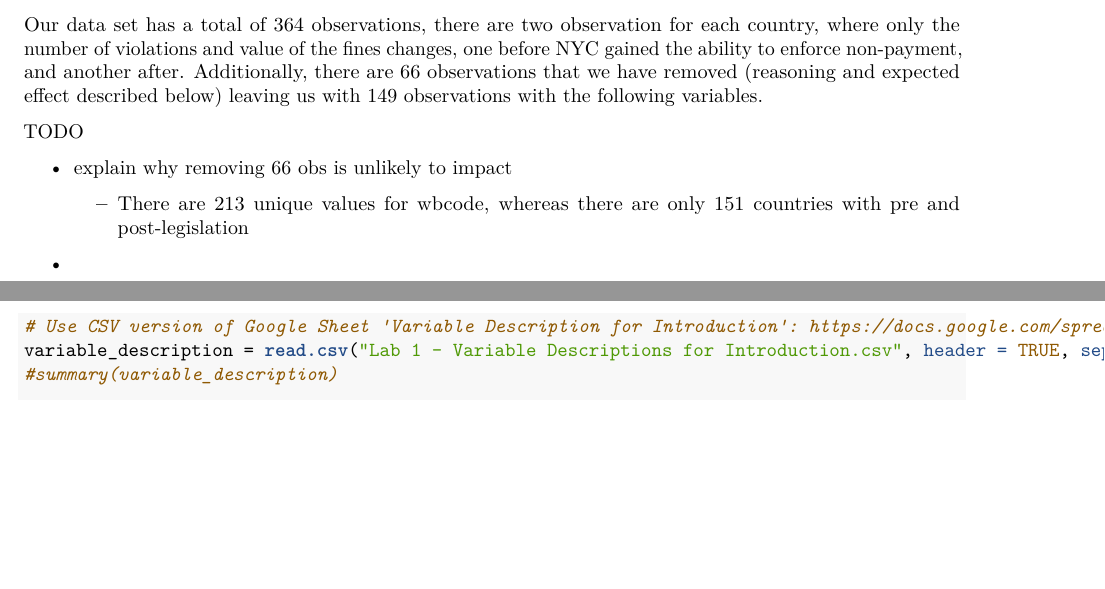
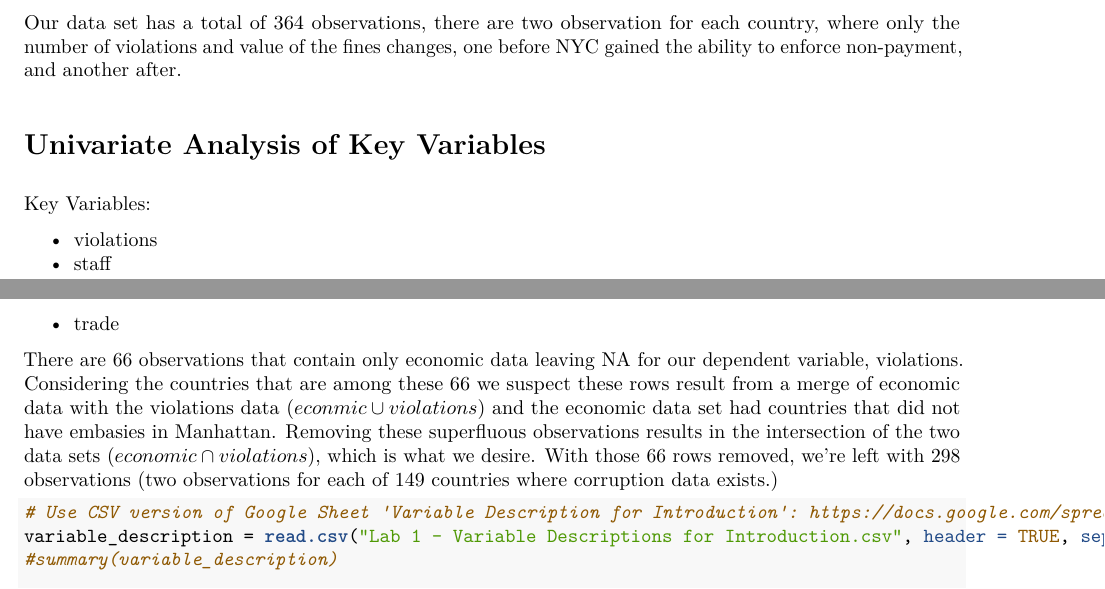
Before and after one commit to kevinhanna/W203_lab1_corruption, an R Markdown document (Akkineni_Hanna_Thorp_lab1.Rmd): two parts of pages 2 and 3 of 6, joined at a grey line, cut so that both start at the same text, the shorter picture padded with empty space. The pictures show the output file Akkineni_Hanna_Thorp_lab1.pdf that the author committed with the source.

Commit message:
Added comments to main document to split sections. Some additional formatting and content.

````diff
--- a/Akkineni_Hanna_Thorp_lab1.Rmd
+++ b/Akkineni_Hanna_Thorp_lab1.Rmd
@@ -92,8 +92,11 @@ In our exploratory data analysis, we will describe how cultural norms affect the
 
 ## Description of Dataset
 
-Our data set has a total of 364 observations, there are two observation for each country, where only the number of violations and value of the fines changes, one before NYC gained the ability to enforce non-payment, and another after. Additionally, there are 66 observations that we have removed (reasoning and expected effect described below) leaving us with 149 observations with the following variables.
+Our data set has a total of 364 observations, there are two observation for each country, where only the number of violations and value of the fines changes, one before NYC gained the ability to enforce non-payment, and another after.
 
 
 
-TODO
+<!-- END INTRODUCTION -->
+<!-- BEGIN UNIVARIATE ANALYSIS OF KEY VARIABLES -->
+<!--
+Univariate Analysis of Key Variables (20 pts)
@@ -100,7 +108,14 @@ TODO
+# Univariate Analysis of Key Variables
 
-* explain why removing 66 obs is unlikely to impact
-    + There are 213 unique values for wbcode, whereas there are only 151 countries with pre and post-legislation
-*
+Key Variables:
+
+* violations
+* staff
+* trade
+
+There are 66 observations that contain only economic data leaving NA for our dependent variable, violations. Considering the countries that are among these 66 we suspect these rows result from a merge of economic data with the violations data ($econmic\cup violations$) and the economic data set had countries that did not have embasies in Manhattan.  Removing these superfluous observations results in the intersection of the two data sets ($economic\cap violations$), which is what we desire. With those 66 rows removed, we're left with 298 observations (two observations for each of 149 countries where corruption data exists.)
+
+
 
 
 ```{r results="asis"}
````
Also changed, not shown: Akkineni_Hanna_Thorp_lab1.pdf, Akkineni_Hanna_Thorp_lab1.Rmd (24 more changed lines).
